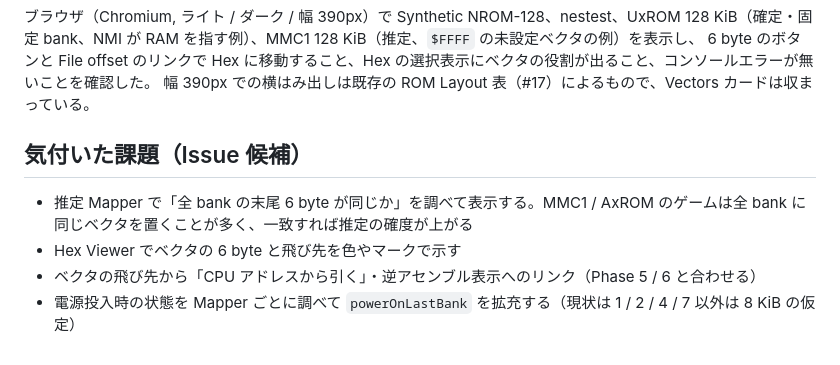
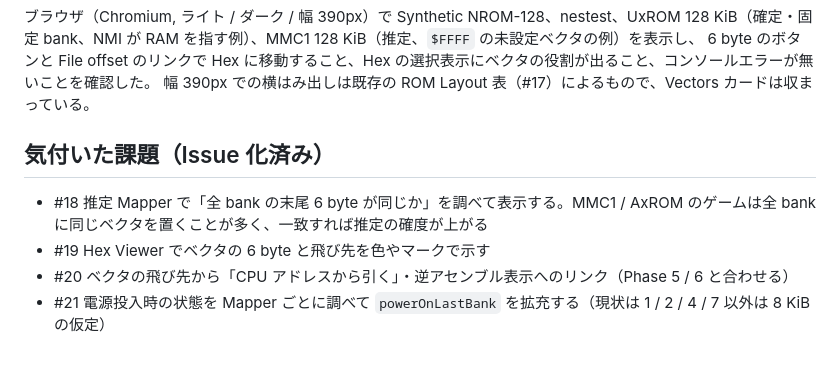
Before and after one commit to jumboly/nes-rom-anatomy, a Markdown page: docs/phase4-report.md, the part around the change. Drawn GitHub-style.

Commit message:
docs: link Phase 4 follow-up issues
Co-Authored-By: Claude Opus 5.5 (1M context) <noreply@anthropic.com>

```diff
--- a/docs/phase4-report.md
+++ b/docs/phase4-report.md
@@ -49,9 +49,9 @@ Synthetic ROM は変更していない（Phase 1 のベクタ NMI `$8100` / RESE
 6 byte のボタンと File offset のリンクで Hex に移動すること、Hex の選択表示にベクタの役割が出ること、コンソールエラーが無いことを確認した。
 幅 390px での横はみ出しは既存の ROM Layout 表（#17）によるもので、Vectors カードは収まっている。
 
-## 気付いた課題（Issue 候補）
+## 気付いた課題（Issue 化済み）
 
-- 推定 Mapper で「全 bank の末尾 6 byte が同じか」を調べて表示する。MMC1 / AxROM のゲームは全 bank に同じベクタを置くことが多く、一致すれば推定の確度が上がる
-- Hex Viewer でベクタの 6 byte と飛び先を色やマークで示す
-- ベクタの飛び先から「CPU アドレスから引く」・逆アセンブル表示へのリンク（Phase 5 / 6 と合わせる）
-- 電源投入時の状態を Mapper ごとに調べて `powerOnLastBank` を拡充する（現状は 1 / 2 / 4 / 7 以外は 8 KiB の仮定）
+- #18 推定 Mapper で「全 bank の末尾 6 byte が同じか」を調べて表示する。MMC1 / AxROM のゲームは全 bank に同じベクタを置くことが多く、一致すれば推定の確度が上がる
+- #19 Hex Viewer でベクタの 6 byte と飛び先を色やマークで示す
+- #20 ベクタの飛び先から「CPU アドレスから引く」・逆アセンブル表示へのリンク（Phase 5 / 6 と合わせる）
+- #21 電源投入時の状態を Mapper ごとに調べて `powerOnLastBank` を拡充する（現状は 1 / 2 / 4 / 7 以外は 8 KiB の仮定）
```
